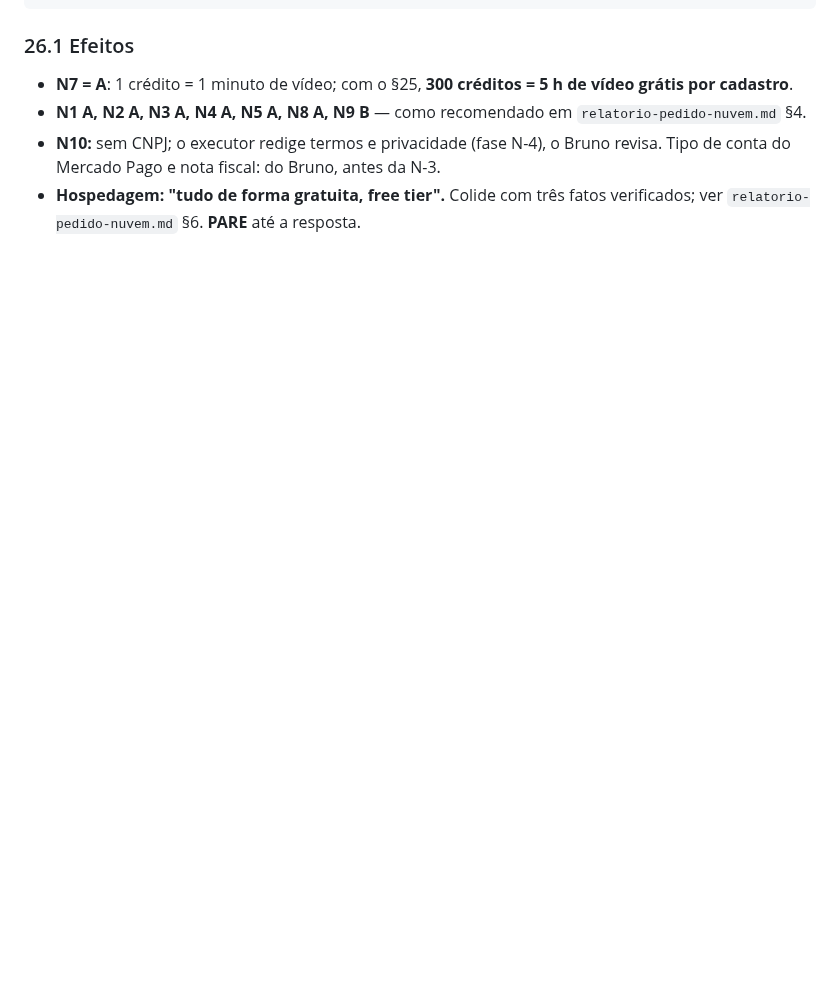
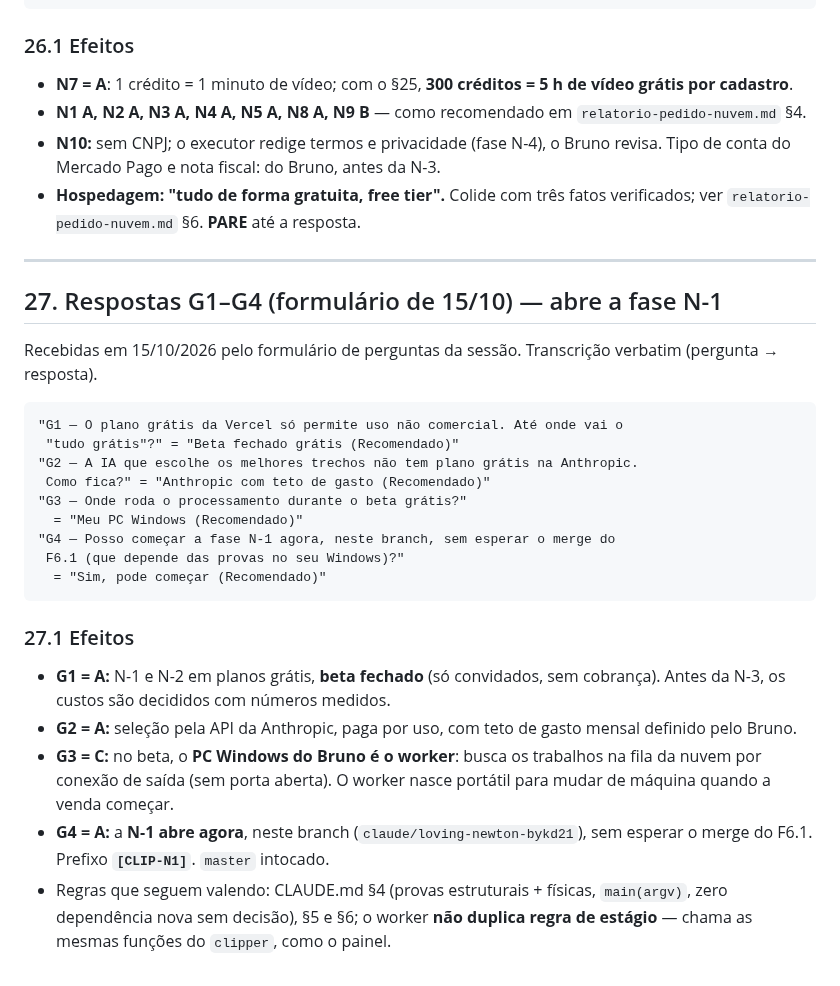
Before and after one commit to Corrar/ClipPro, a Markdown page: docs/lote-clip-f6/RULINGS.md, the part around the change. Drawn GitHub-style; blank space fills up the shorter version.

Commit message:
[CLIP-N1] Persistir G1–G4 (§27): beta fechado grátis, Anthropic com teto, PC como worker, N-1 aberta
Co-Authored-By: Claude Opus 5.5 <noreply@anthropic.com>
Claude-Session: https://claude.ai/code/session_01WQhDg6yxoEtf8Q3xVwRFRM

````diff
--- a/docs/lote-clip-f6/RULINGS.md
+++ b/docs/lote-clip-f6/RULINGS.md
@@ -1288,3 +1288,39 @@ verbatim (pergunta → resposta).
   da N-3.
 - **Hospedagem: "tudo de forma gratuita, free tier".** Colide com três fatos
   verificados; ver `relatorio-pedido-nuvem.md` §6. **PARE** até a resposta.
+
+---
+
+## 27. Respostas G1–G4 (formulário de 15/10) — abre a fase N-1
+
+Recebidas em 15/10/2026 pelo formulário de perguntas da sessão. Transcrição
+verbatim (pergunta → resposta).
+
+```
+"G1 — O plano grátis da Vercel só permite uso não comercial. Até onde vai o
+ "tudo grátis"?" = "Beta fechado grátis (Recomendado)"
+"G2 — A IA que escolhe os melhores trechos não tem plano grátis na Anthropic.
+ Como fica?" = "Anthropic com teto de gasto (Recomendado)"
+"G3 — Onde roda o processamento durante o beta grátis?"
+  = "Meu PC Windows (Recomendado)"
+"G4 — Posso começar a fase N-1 agora, neste branch, sem esperar o merge do
+ F6.1 (que depende das provas no seu Windows)?"
+  = "Sim, pode começar (Recomendado)"
+```
+
+### 27.1 Efeitos
+
+- **G1 = A:** N-1 e N-2 em planos grátis, **beta fechado** (só convidados,
+  sem cobrança). Antes da N-3, os custos são decididos com números medidos.
+- **G2 = A:** seleção pela API da Anthropic, paga por uso, com teto de gasto
+  mensal definido pelo Bruno.
+- **G3 = C:** no beta, o **PC Windows do Bruno é o worker**: busca os
+  trabalhos na fila da nuvem por conexão de saída (sem porta aberta). O
+  worker nasce portátil para mudar de máquina quando a venda começar.
+- **G4 = A:** a **N-1 abre agora**, neste branch
+  (`claude/loving-newton-bykd21`), sem esperar o merge do F6.1. Prefixo
+  **`[CLIP-N1]`**. `master` intocado.
+- Regras que seguem valendo: CLAUDE.md §4 (provas estruturais + físicas,
+  `main(argv)`, zero dependência nova sem decisão), §5 e §6; o worker **não
+  duplica regra de estágio** — chama as mesmas funções do `clipper`, como o
+  painel.
````
